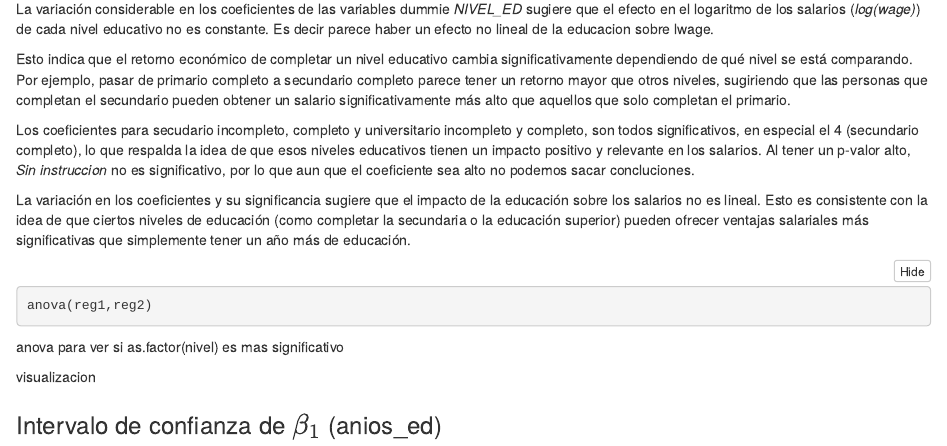
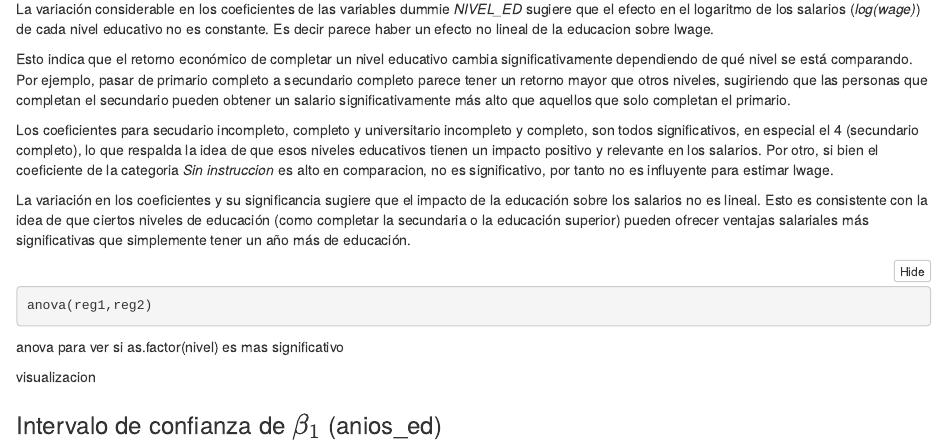
Before and after one commit to KenetC/Econometria, an R Markdown document (TP1/Tp1-P1.Rmd): the page in a window 1100 px wide, from 4530 px down. The pictures show the output file TP1/Tp1-P1.nb.html that the author committed with the source, opened offline.

Commit message:
Q1 no linear

```diff
--- a/TP1/Tp1-P1.Rmd
+++ b/TP1/Tp1-P1.Rmd
@@ -116,7 +116,7 @@ La variación considerable en los coeficientes de las variables dummie *NIVEL_ED
 Esto indica que el retorno económico de completar un nivel educativo cambia significativamente dependiendo de qué nivel se está comparando. Por ejemplo, pasar de primario completo a secundario completo parece tener un retorno mayor que otros niveles, sugiriendo que las personas que completan el secundario pueden obtener un salario significativamente más alto que aquellos que solo completan el primario.
 
 Los coeficientes para secudario incompleto, completo y universitario incompleto y completo, son todos significativos, en especial el 4 (secundario completo), lo que respalda la idea de que esos niveles educativos tienen un impacto positivo y relevante en los salarios.
-Al tener un p-valor alto, *Sin instruccion* no es significativo, por lo que aun que el coeficiente sea alto no podemos sacar concluciones.
+Por otro, si bien el coeficiente de la categoria *Sin instruccion* es alto en comparacion, no es significativo, por tanto no es influyente para estimar lwage.
 
 La variación en los coeficientes y su significancia sugiere que el impacto de la educación sobre los salarios no es lineal. Esto es consistente con la idea de que ciertos niveles de educación (como completar la secundaria o la educación superior) pueden ofrecer ventajas salariales más significativas que simplemente tener un año más de educación.
 
```
Also changed, not shown: TP1/Tp1-P1.nb.html, 10 other files.
